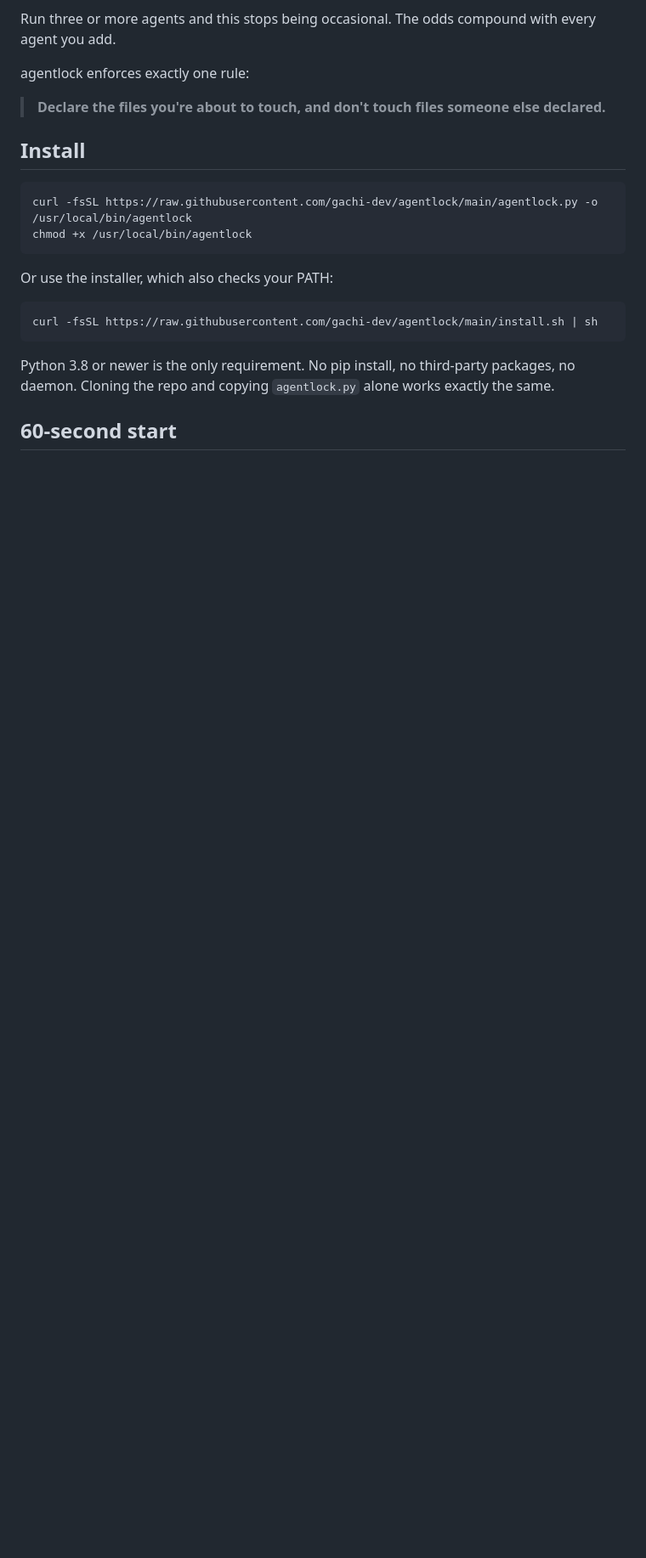
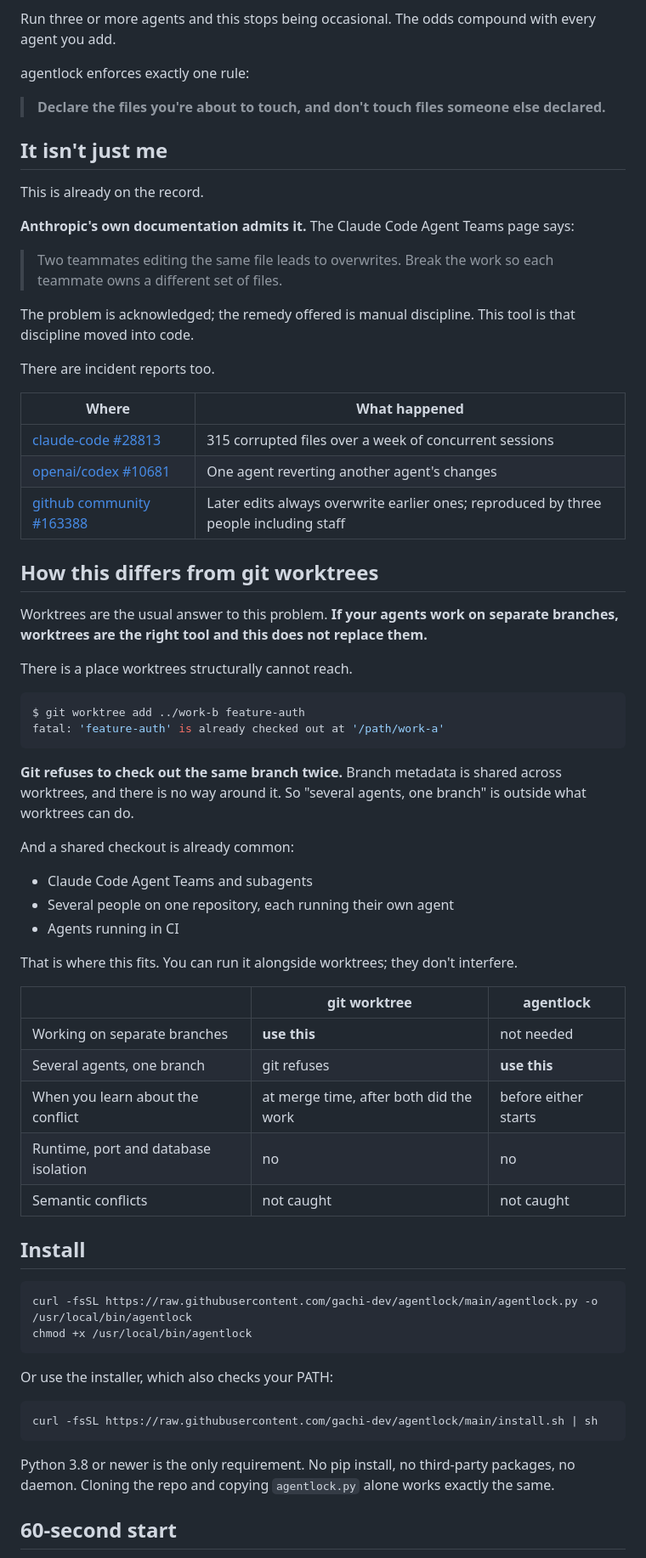
Before and after one commit to gachi-dev/agentlock, a Markdown page: README.en.md, the part around the change. Shown at 85% size. GitHub-like rendering; blank space fills up the shorter version.

````diff
--- a/README.en.md
+++ b/README.en.md
@@ -28,6 +28,53 @@ Run three or more agents and this stops being occasional. The odds compound with
 agentlock enforces exactly one rule:
 
 > **Declare the files you're about to touch, and don't touch files someone else declared.**
+
+## It isn't just me
+
+This is already on the record.
+
+**Anthropic's own documentation admits it.** The Claude Code Agent Teams page says:
+
+> Two teammates editing the same file leads to overwrites. Break the work so each teammate owns a different set of files.
+
+The problem is acknowledged; the remedy offered is manual discipline. This tool is that discipline moved into code.
+
+There are incident reports too.
+
+| Where | What happened |
+|---|---|
+| [claude-code #28813](https://github.com/anthropics/claude-code/issues/28813) | 315 corrupted files over a week of concurrent sessions |
+| [openai/codex #10681](https://github.com/openai/codex/issues/10681) | One agent reverting another agent's changes |
+| [github community #163388](https://github.com/orgs/community/discussions/163388) | Later edits always overwrite earlier ones; reproduced by three people including staff |
+
+## How this differs from git worktrees
+
+Worktrees are the usual answer to this problem. **If your agents work on separate branches, worktrees are the right tool and this does not replace them.**
+
+There is a place worktrees structurally cannot reach.
+
+```console
+$ git worktree add ../work-b feature-auth
+fatal: 'feature-auth' is already checked out at '/path/work-a'
+```
+
+**Git refuses to check out the same branch twice.** Branch metadata is shared across worktrees, and there is no way around it. So "several agents, one branch" is outside what worktrees can do.
+
+And a shared checkout is already common:
+
+- Claude Code Agent Teams and subagents
+- Several people on one repository, each running their own agent
+- Agents running in CI
+
+That is where this fits. You can run it alongside worktrees; they don't interfere.
+
+| | git worktree | agentlock |
+|---|---|---|
+| Working on separate branches | **use this** | not needed |
+| Several agents, one branch | git refuses | **use this** |
+| When you learn about the conflict | at merge time, after both did the work | before either starts |
+| Runtime, port and database isolation | no | no |
+| Semantic conflicts | not caught | not caught |
 
 ## Install
 
````
Also changed, not shown: README.md (+47 -0 lines).
